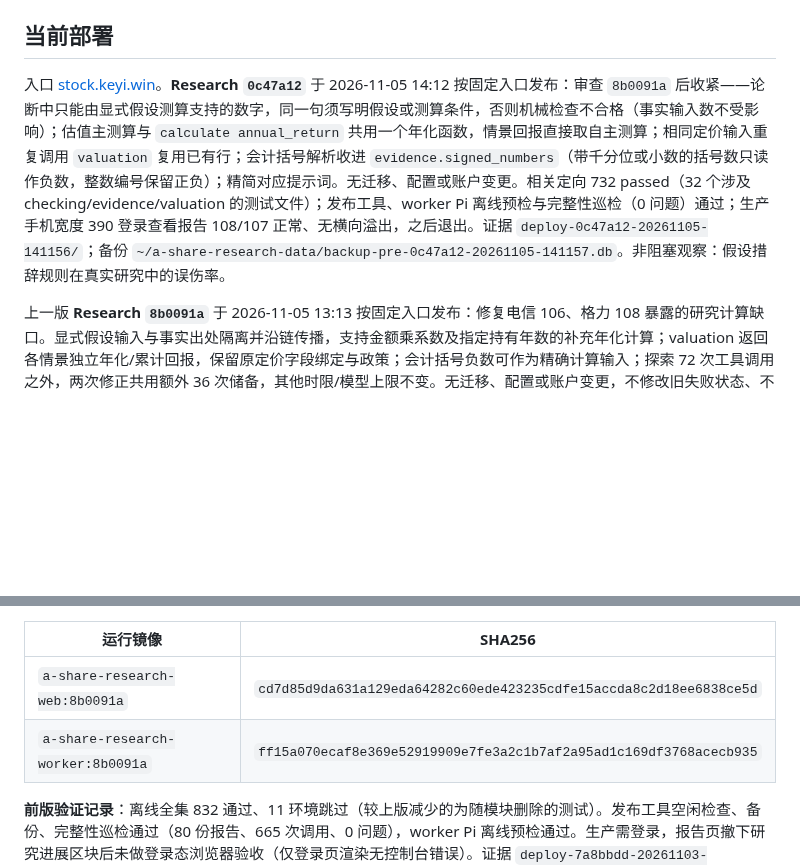
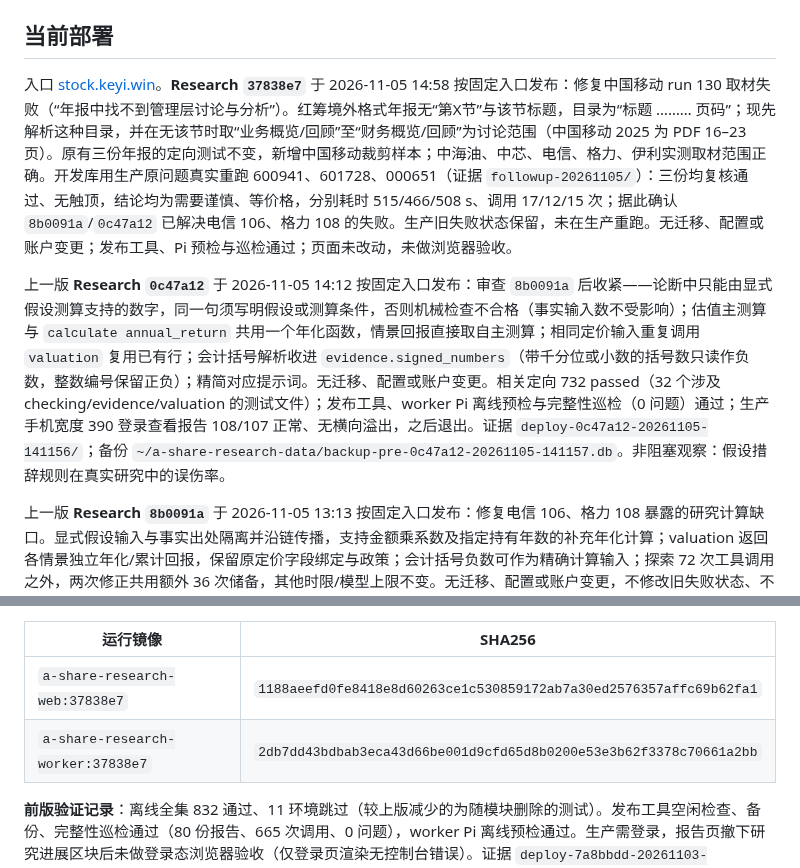
Before and after one commit to on195594/a-share-research, a Markdown page: docs/implementation-plan.md, 2 parts joined by grey strips. Drawn GitHub-style; blank space fills up the shorter version.

Commit message:
docs: record 37838e7 deployment

```diff
--- a/docs/implementation-plan.md
+++ b/docs/implementation-plan.md
@@ -38,7 +38,9 @@
 
 ## 当前部署
 
-入口 [stock.keyi.win](https://stock.keyi.win)。**Research `0c47a12`** 于 2026-11-05 14:12 按固定入口发布：审查 `8b0091a` 后收紧——论断中只能由显式假设测算支持的数字，同一句须写明假设或测算条件，否则机械检查不合格（事实输入数不受影响）；估值主测算与 `calculate annual_return` 共用一个年化函数，情景回报直接取自主测算；相同定价输入重复调用 `valuation` 复用已有行；会计括号解析收进 `evidence.signed_numbers`（带千分位或小数的括号数只读作负数，整数编号保留正负）；精简对应提示词。无迁移、配置或账户变更。相关定向 732 passed（32 个涉及 checking/evidence/valuation 的测试文件）；发布工具、worker Pi 离线预检与完整性巡检（0 问题）通过；生产手机宽度 390 登录查看报告 108/107 正常、无横向溢出，之后退出。证据 `deploy-0c47a12-20261105-141156/`；备份 `~/a-share-research-data/backup-pre-0c47a12-20261105-141157.db`。非阻塞观察：假设措辞规则在真实研究中的误伤率。
+入口 [stock.keyi.win](https://stock.keyi.win)。**Research `37838e7`** 于 2026-11-05 14:58 按固定入口发布：修复中国移动 run 130 取材失败（“年报中找不到管理层讨论与分析”）。红筹境外格式年报无“第X节”与该节标题，目录为“标题 ……… 页码”；现先解析这种目录，并在无该节时取“业务概览/回顾”至“财务概览/回顾”为讨论范围（中国移动 2025 为 PDF 16–23 页）。原有三份年报的定向测试不变，新增中国移动裁剪样本；中海油、中芯、电信、格力、伊利实测取材范围正确。开发库用生产原问题真实重跑 600941、601728、000651（证据 `followup-20261105/`）：三份均复核通过、无触顶，结论均为需要谨慎、等价格，分别耗时 515/466/508 s、调用 17/12/15 次；据此确认 `8b0091a`/`0c47a12` 已解决电信 106、格力 108 的失败。生产旧失败状态保留，未在生产重跑。无迁移、配置或账户变更；发布工具、Pi 预检与巡检通过；页面未改动，未做浏览器验收。
+
+上一版 **Research `0c47a12`** 于 2026-11-05 14:12 按固定入口发布：审查 `8b0091a` 后收紧——论断中只能由显式假设测算支持的数字，同一句须写明假设或测算条件，否则机械检查不合格（事实输入数不受影响）；估值主测算与 `calculate annual_return` 共用一个年化函数，情景回报直接取自主测算；相同定价输入重复调用 `valuation` 复用已有行；会计括号解析收进 `evidence.signed_numbers`（带千分位或小数的括号数只读作负数，整数编号保留正负）；精简对应提示词。无迁移、配置或账户变更。相关定向 732 passed（32 个涉及 checking/evidence/valuation 的测试文件）；发布工具、worker Pi 离线预检与完整性巡检（0 问题）通过；生产手机宽度 390 登录查看报告 108/107 正常、无横向溢出，之后退出。证据 `deploy-0c47a12-20261105-141156/`；备份 `~/a-share-research-data/backup-pre-0c47a12-20261105-141157.db`。非阻塞观察：假设措辞规则在真实研究中的误伤率。
 
 上一版 **Research `8b0091a`** 于 2026-11-05 13:13 按固定入口发布：修复电信 106、格力 108 暴露的研究计算缺口。显式假设输入与事实出处隔离并沿链传播，支持金额乘系数及指定持有年数的补充年化计算；valuation 返回各情景独立年化/累计回报，保留原定价字段绑定与政策；会计括号负数可作为精确计算输入；探索 72 次工具调用之外，两次修正共用额外 36 次储备，其他时限/模型上限不变。无迁移、配置或账户变更，不修改旧失败状态、不自动付费重跑。真实失败材料已捕获入回归样本，离线全量 954 passed / 11 skipped，Ruff 通过；开发实例手机宽度 390 用格力真实数据的明确假设验收投影及伊利正常报告走查计算面板，生产登录态查看报告 108/107 后退出撤销会话。发布工具、业务表指纹、worker Pi 离线预检及完整性巡检（0 问题）通过；线上 worker 应用哈希与已测试源码一致。证据 `calculation-repair-20261105-130759/`、`deploy-8b0091a-20261105-131305/`；备份 `~/a-share-research-data/backup-pre-8b0091a-20261105-131306.db`。
 
@@ -76,8 +78,8 @@
 
 | 运行镜像 | SHA256 |
 |---|---|
-| `a-share-research-web:8b0091a` | `cd7d85d9da631a129eda64282c60ede423235cdfe15accda8c2d18ee6838ce5d` |
-| `a-share-research-worker:8b0091a` | `ff15a070ecaf8e369e52919909e7fe3a2c1b7af2a95ad1c169df3768acecb935` |
+| `a-share-research-web:37838e7` | `1188aeefd0fe8418e8d60263ce1c530859172ab7a30ed2576357affc69b62fa1` |
+| `a-share-research-worker:37838e7` | `2db7dd43bdbab3eca43d66be001d9cfd65d8b0200e53e3b62f3378c70661a2bb` |
 
 **前版验证记录**：离线全集 832 通过、11 环境跳过（较上版减少的为随模块删除的测试）。发布工具空闲检查、备份、完整性巡检通过（80 份报告、665 次调用、0 问题），worker Pi 离线预检通过。生产需登录，报告页撤下研究进展区块后未做登录态浏览器验收（仅登录页渲染无控制台错误）。证据 `deploy-7a8bbdd-20261103-110058/`。`cfcbc3d`：相关测试 41 项通过，发布工具检查与完整性巡检通过；未做浏览器验收（仅删一个 span）。证据 `deploy-cfcbc3d-20261103-111902/`，备份 `~/a-share-research-data/backup-pre-cfcbc3d-20261103-111903.db`。
 
```
Also changed, not shown: other parts of docs/implementation-plan.md (+1 -1 lines).
